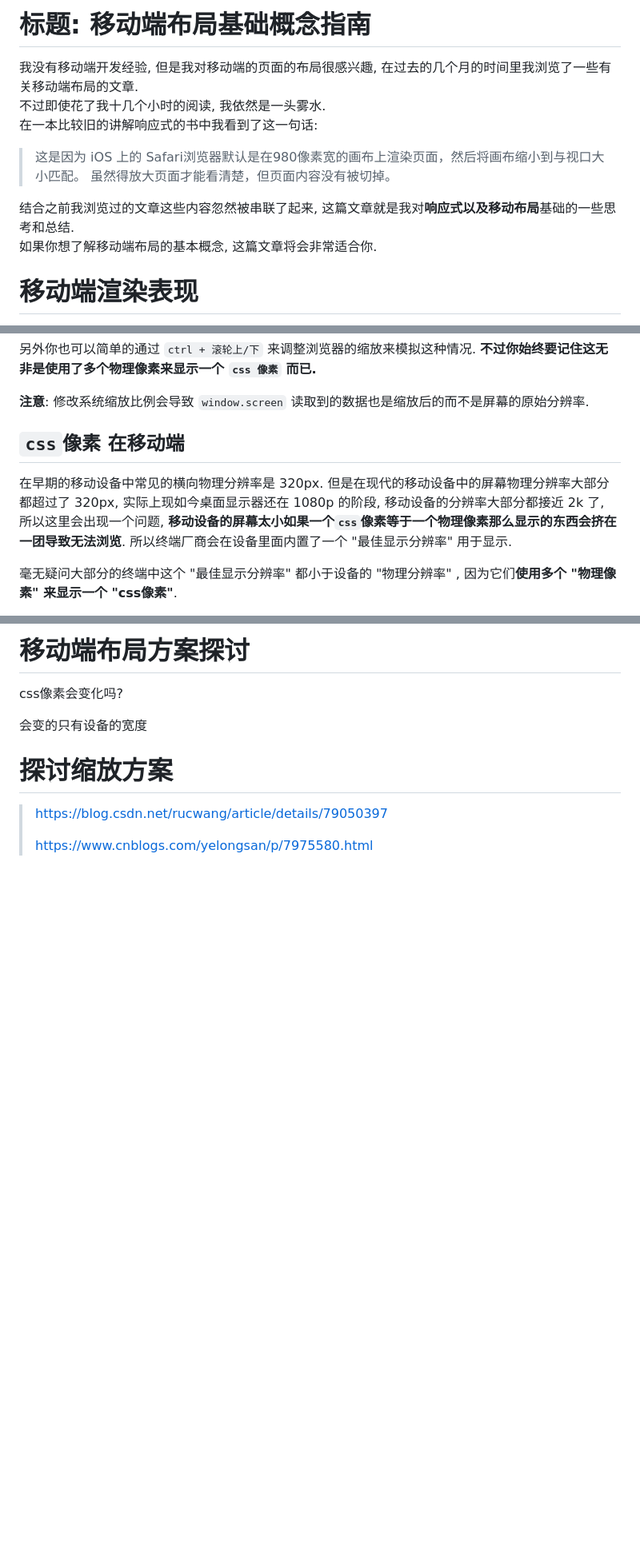
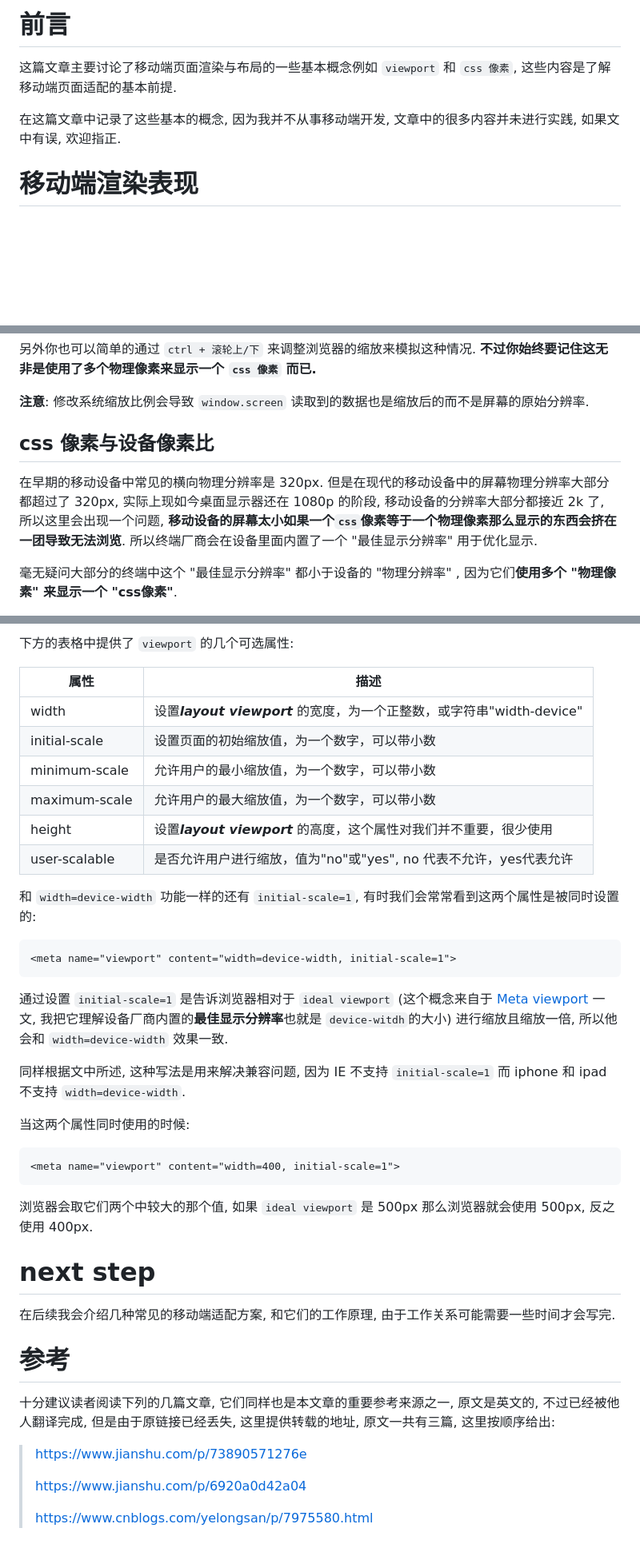
Before and after one commit to uioz/library, a Markdown page: article/移动端布局基础概念指南.md, 3 parts joined by grey strips. Shown: that part at 80% size. Rendered like a GitHub page; blank space fills up the shorter version.

````diff
--- a/article/移动端布局基础概念指南.md
+++ b/article/移动端布局基础概念指南.md
@@ -1,13 +1,8 @@
-# 标题: 移动端布局基础概念指南
+# 前言
 
-我没有移动端开发经验, 但是我对移动端的页面的布局很感兴趣, 在过去的几个月的时间里我浏览了一些有关移动端布局的文章.
-不过即使花了我十几个小时的阅读, 我依然是一头雾水.
-在一本比较旧的讲解响应式的书中我看到了这一句话:
+这篇文章主要讨论了移动端页面渲染与布局的一些基本概念例如 `viewport` 和 `css 像素`, 这些内容是了解移动端页面适配的基本前提.
 
-> 这是因为 iOS 上的 Safari浏览器默认是在980像素宽的画布上渲染页面，然后将画布缩小到与视口大小匹配。 虽然得放大页面才能看清楚，但页面内容没有被切掉。
-
-结合之前我浏览过的文章这些内容忽然被串联了起来, 这篇文章就是我对**响应式以及移动布局**基础的一些思考和总结.
-如果你想了解移动端布局的基本概念, 这篇文章将会非常适合你.
+在这篇文章中记录了这些基本的概念, 因为我并不从事移动端开发, 文章中的很多内容并未进行实践, 如果文中有误, 欢迎指正.
 
 # 移动端渲染表现
 
@@ -181,9 +176,9 @@
 
 **注意**: 修改系统缩放比例会导致 `window.screen` 读取到的数据也是缩放后的而不是屏幕的原始分辨率.
 
-##  `css`像素 在移动端
+##  css 像素与设备像素比
 
-在早期的移动设备中常见的横向物理分辨率是 320px. 但是在现代的移动设备中的屏幕物理分辨率大部分都超过了 320px, 实际上现如今桌面显示器还在 1080p 的阶段, 移动设备的分辨率大部分都接近 2k 了, 所以这里会出现一个问题, **移动设备的屏幕太小如果一个`css`像素等于一个物理像素那么显示的东西会挤在一团导致无法浏览**. 所以终端厂商会在设备里面内置了一个 "最佳显示分辨率" 用于显示.
+在早期的移动设备中常见的横向物理分辨率是 320px. 但是在现代的移动设备中的屏幕物理分辨率大部分都超过了 320px, 实际上现如今桌面显示器还在 1080p 的阶段, 移动设备的分辨率大部分都接近 2k 了, 所以这里会出现一个问题, **移动设备的屏幕太小如果一个`css`像素等于一个物理像素那么显示的东西会挤在一团导致无法浏览**. 所以终端厂商会在设备里面内置了一个 "最佳显示分辨率" 用于优化显示.
 
 毫无疑问大部分的终端中这个 "最佳显示分辨率" 都小于设备的 "物理分辨率" , 因为它们**使用多个 "物理像素" 来显示一个 "css像素"**.
 
@@ -297,12 +359,43 @@ div {
 
-# 移动端布局方案探讨
+下方的表格中提供了 `viewport` 的几个可选属性:
 
-css像素会变化吗?
+| 属性          | 描述                                                         |
+| ------------- | ------------------------------------------------------------ |
+| width         | 设置***layout viewport***  的宽度，为一个正整数，或字符串"width-device" |
+| initial-scale | 设置页面的初始缩放值，为一个数字，可以带小数                 |
+| minimum-scale | 允许用户的最小缩放值，为一个数字，可以带小数                 |
+| maximum-scale | 允许用户的最大缩放值，为一个数字，可以带小数                 |
+| height        | 设置***layout viewport***  的高度，这个属性对我们并不重要，很少使用 |
+| user-scalable | 是否允许用户进行缩放，值为"no"或"yes", no 代表不允许，yes代表允许 |
 
-会变的只有设备的宽度
+和 `width=device-width` 功能一样的还有 `initial-scale=1`, 有时我们会常常看到这两个属性是被同时设置的:
 
-# 探讨缩放方案
+```html
+<meta name="viewport" content="width=device-width, initial-scale=1">
+```
 
-> https://blog.csdn.net/rucwang/article/details/79050397
+通过设置 `initial-scale=1` 是告诉浏览器相对于 `ideal viewport` (这个概念来自于 [Meta viewport](https://www.quirksmode.org/mobile/metaviewport/#top) 一文, 我把它理解设备厂商内置的**最佳显示分辨率**也就是 `device-witdh`的大小) 进行缩放且缩放一倍, 所以他会和 `width=device-width` 效果一致.
+
+同样根据文中所述, 这种写法是用来解决兼容问题, 因为 IE 不支持 `initial-scale=1` 而 iphone 和 ipad 不支持 `width=device-width`.
+
+当这两个属性同时使用的时候:
+
+```html
+<meta name="viewport" content="width=400, initial-scale=1">
+```
+
+浏览器会取它们两个中较大的那个值, 如果 `ideal viewport` 是 500px 那么浏览器就会使用 500px, 反之使用 400px.
+
+# next step
+
+在后续我会介绍几种常见的移动端适配方案, 和它们的工作原理, 由于工作关系可能需要一些时间才会写完.
+
+# 参考
+
+十分建议读者阅读下列的几篇文章, 它们同样也是本文章的重要参考来源之一, 原文是英文的, 不过已经被他人翻译完成, 但是由于原链接已经丢失, 这里提供转载的地址, 原文一共有三篇, 这里按顺序给出:
+
+> https://www.jianshu.com/p/73890571276e
+>
+> https://www.jianshu.com/p/6920a0d42a04
 >
 > https://www.cnblogs.com/yelongsan/p/7975580.html
````
Also changed, not shown: other parts of article/移动端布局基础概念指南.md (+76 -9 lines), article/标题 动画示例.md (added, +143 -0 lines), article/assets/1570962455438.png (added), article/assets/1570963629053.png (added), article/assets/1570963659633.png (added), article/assets/20191013_182614.jpg (added).
